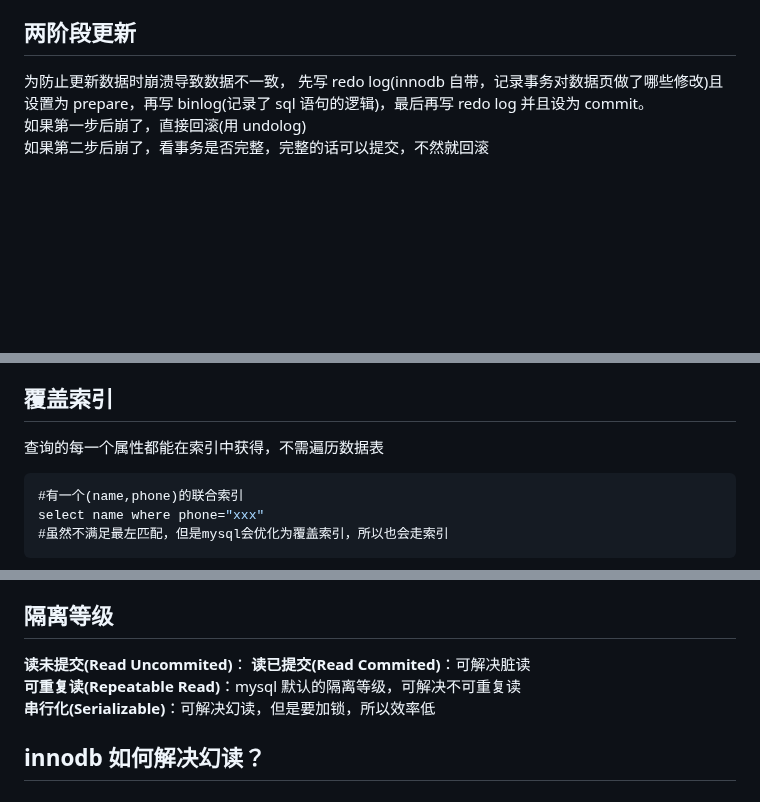
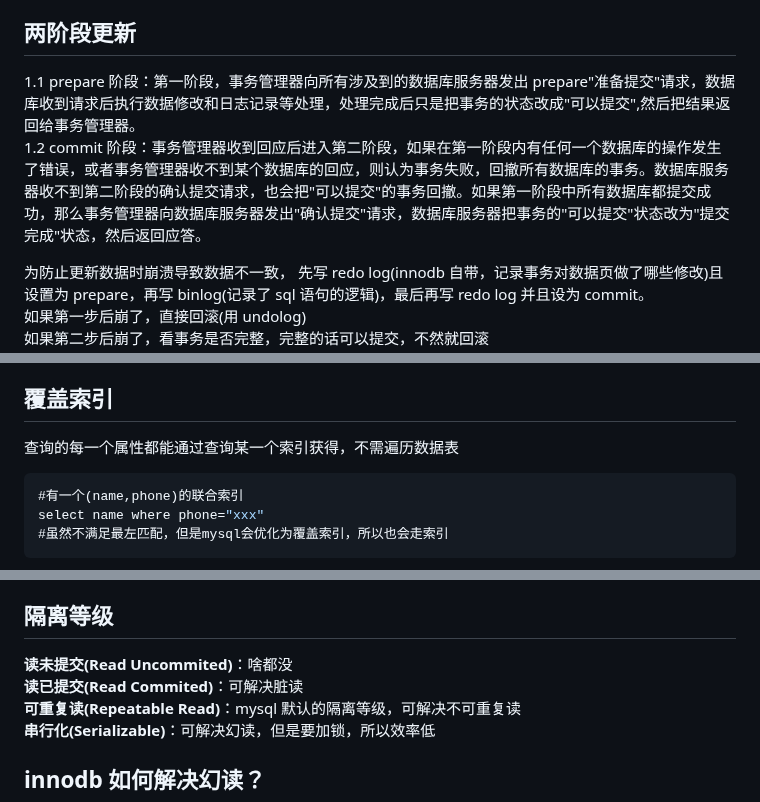
Before and after one commit to Zuiverloon/Bagu_md, a Markdown page: mysql.md, 3 parts joined by grey strips. Drawn GitHub-style; blank space fills up the shorter version.

Commit message:
20230117 mysql

````diff
--- a/mysql.md
+++ b/mysql.md
@@ -28,6 +28,9 @@ Durability 持久性：对数据库的操作是永久的
 
 ## 两阶段更新
 
+1.1 prepare 阶段：第一阶段，事务管理器向所有涉及到的数据库服务器发出 prepare"准备提交"请求，数据库收到请求后执行数据修改和日志记录等处理，处理完成后只是把事务的状态改成"可以提交",然后把结果返回给事务管理器。
+1.2 commit 阶段：事务管理器收到回应后进入第二阶段，如果在第一阶段内有任何一个数据库的操作发生了错误，或者事务管理器收不到某个数据库的回应，则认为事务失败，回撤所有数据库的事务。数据库服务器收不到第二阶段的确认提交请求，也会把"可以提交"的事务回撤。如果第一阶段中所有数据库都提交成功，那么事务管理器向数据库服务器发出"确认提交"请求，数据库服务器把事务的"可以提交"状态改为"提交完成"状态，然后返回应答。
+
 为防止更新数据时崩溃导致数据不一致，
 先写 redo log(innodb 自带，记录事务对数据页做了哪些修改)且设置为 prepare，再写 binlog(记录了 sql 语句的逻辑)，最后再写 redo log 并且设为 commit。
 如果第一步后崩了，直接回滚(用 undolog)
@@ -46,7 +49,7 @@ b+树，非叶子结点存放的是指向下一层的指针，叶子结点存放
 
 ## 覆盖索引
 
-查询的每一个属性都能在索引中获得，不需遍历数据表
+查询的每一个属性都能通过查询某一个索引获得，不需遍历数据表
 
 ```sql
 #有一个(name,phone)的联合索引
@@ -106,7 +109,7 @@ MYISAM(用于较少的 update，较多的 select 的场景):
 
 ## 隔离等级
 
-**读未提交(Read Uncommited)**：
+**读未提交(Read Uncommited)**：啥都没
 **读已提交(Read Commited)**：可解决脏读
 **可重复读(Repeatable Read)**：mysql 默认的隔离等级，可解决不可重复读
 **串行化(Serializable)**：可解决幻读，但是要加锁，所以效率低
````
